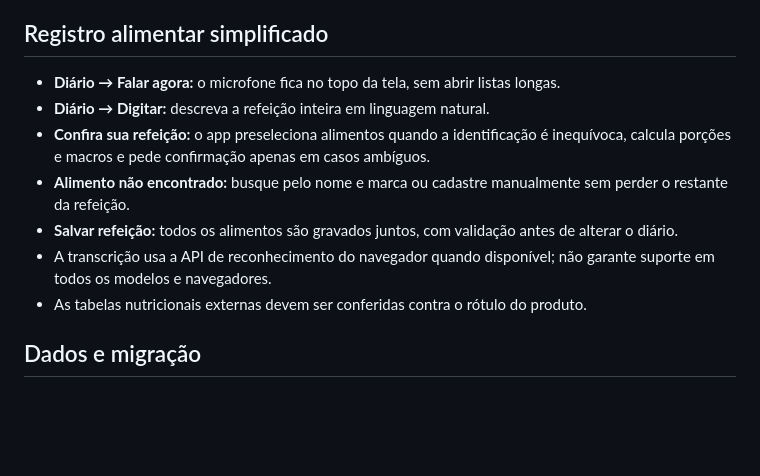
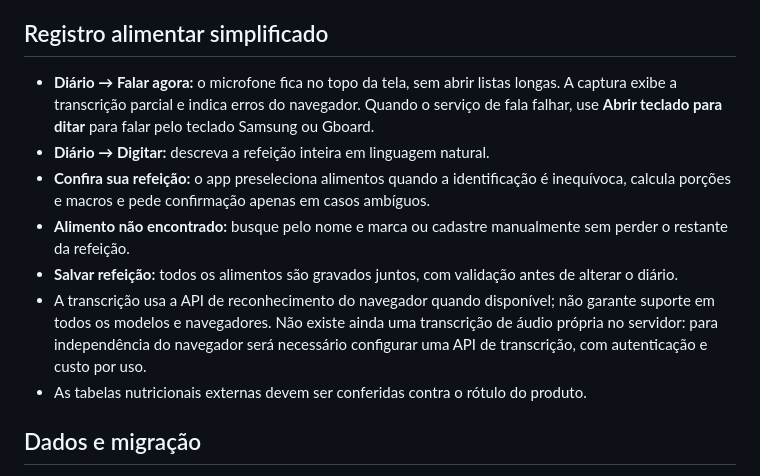
Before and after one commit to sbarboza0811/testotracker, a Markdown page: README.md, the part around the change. GitHub-like rendering; blank space fills up the shorter version.

Commit message:
docs: explain voice browser limitations and keyboard dictation fallback

```diff
--- a/README.md
+++ b/README.md
@@ -18,12 +18,12 @@ Os dados nutricionais iniciais são **estimativas por 100 g**, para fins de plan
 
 ## Registro alimentar simplificado
 
-- **Diário → Falar agora:** o microfone fica no topo da tela, sem abrir listas longas.
+- **Diário → Falar agora:** o microfone fica no topo da tela, sem abrir listas longas. A captura exibe a transcrição parcial e indica erros do navegador. Quando o serviço de fala falhar, use **Abrir teclado para ditar** para falar pelo teclado Samsung ou Gboard.
 - **Diário → Digitar:** descreva a refeição inteira em linguagem natural.
 - **Confira sua refeição:** o app preseleciona alimentos quando a identificação é inequívoca, calcula porções e macros e pede confirmação apenas em casos ambíguos.
 - **Alimento não encontrado:** busque pelo nome e marca ou cadastre manualmente sem perder o restante da refeição.
 - **Salvar refeição:** todos os alimentos são gravados juntos, com validação antes de alterar o diário.
-- A transcrição usa a API de reconhecimento do navegador quando disponível; não garante suporte em todos os modelos e navegadores.
+- A transcrição usa a API de reconhecimento do navegador quando disponível; não garante suporte em todos os modelos e navegadores. Não existe ainda uma transcrição de áudio própria no servidor: para independência do navegador será necessário configurar uma API de transcrição, com autenticação e custo por uso.
 - As tabelas nutricionais externas devem ser conferidas contra o rótulo do produto.
 
 ## Dados e migração
```
